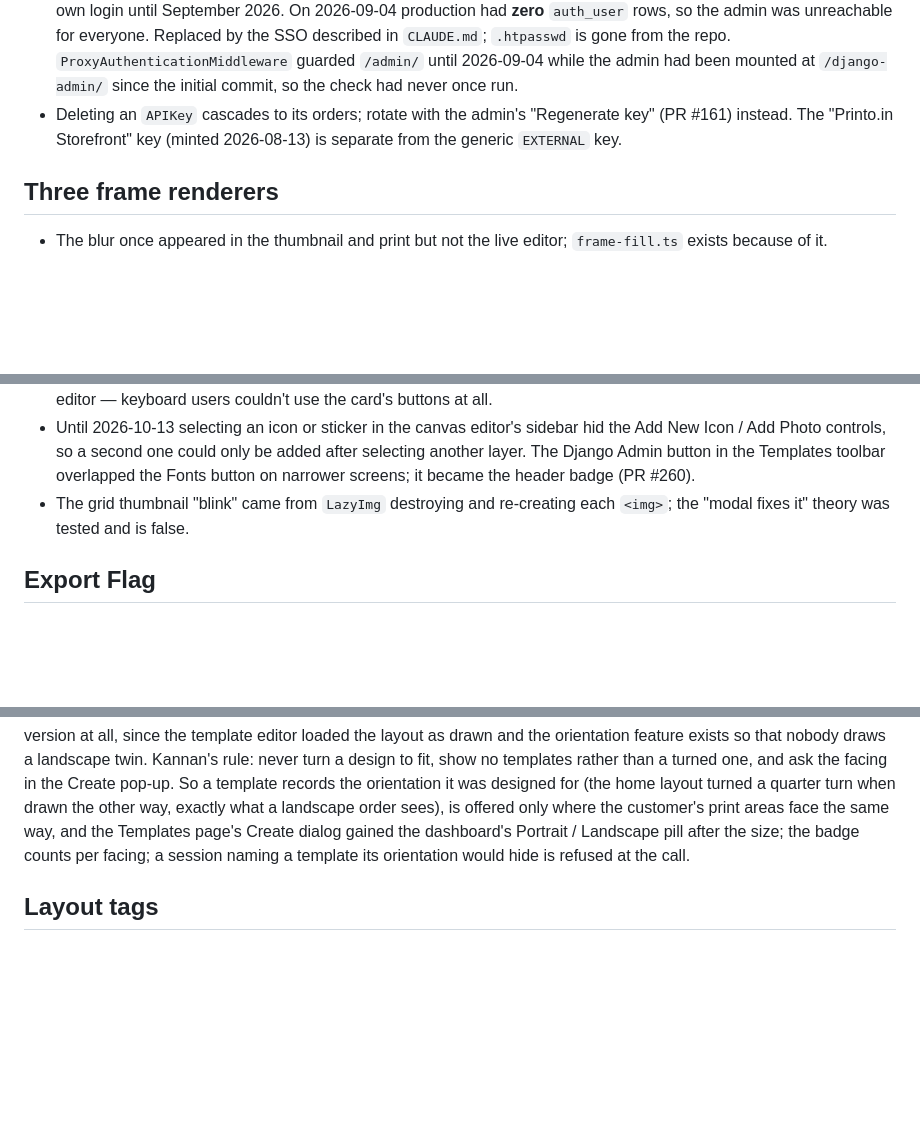
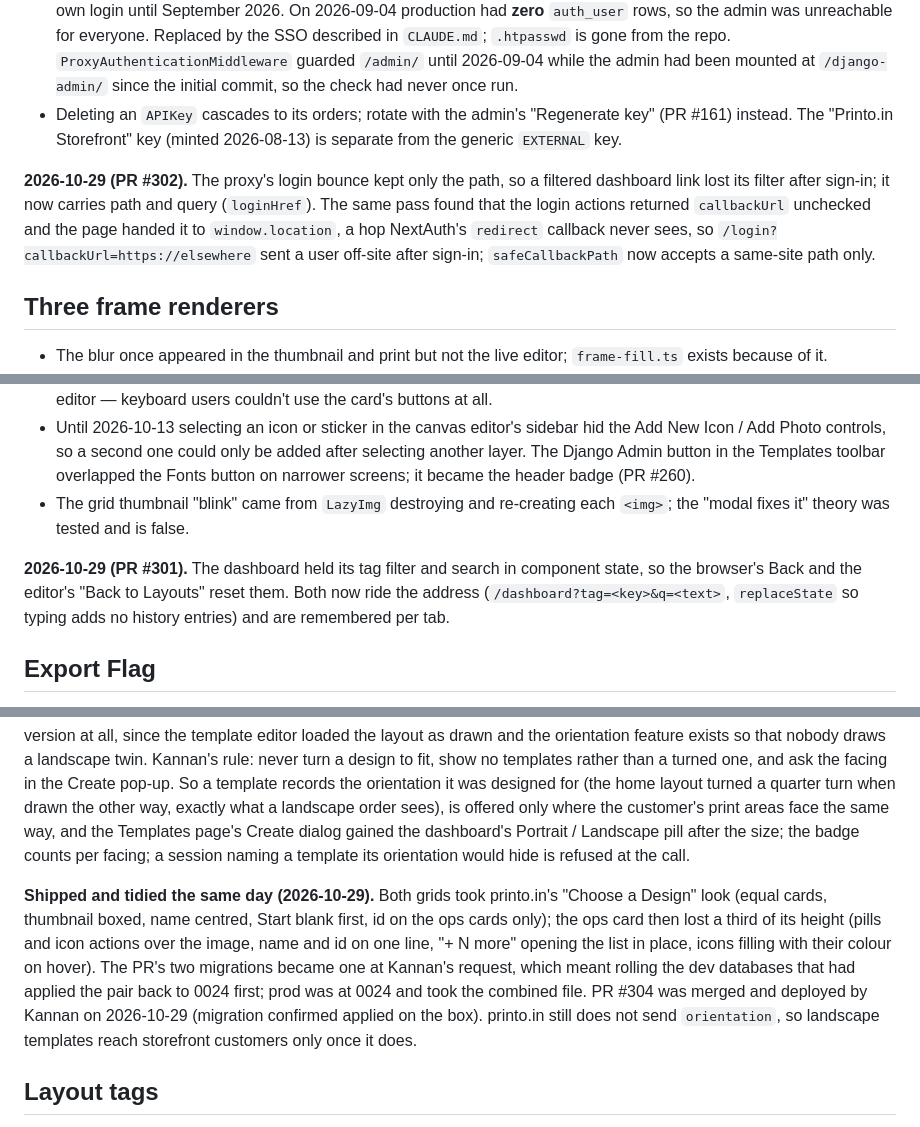
Before and after one commit to printo/product-editor, a Markdown page: docs/HISTORY.md, 3 parts joined by grey strips. GitHub-like rendering; blank space fills up the shorter version.

```diff
--- a/docs/HISTORY.md
+++ b/docs/HISTORY.md
@@ -140,6 +140,8 @@ Verified against a real 24 MP iOS 18 gain-map photo: the server decode matched m
 - **Django admin:** gated by nginx basic auth (`proxy/nginx/.htpasswd`, rotated off the default 2026-08-13) plus Django's own login until September 2026. On 2026-09-04 production had **zero** `auth_user` rows, so the admin was unreachable for everyone. Replaced by the SSO described in `CLAUDE.md`; `.htpasswd` is gone from the repo. `ProxyAuthenticationMiddleware` guarded `/admin/` until 2026-09-04 while the admin had been mounted at `/django-admin/` since the initial commit, so the check had never once run.
 - Deleting an `APIKey` cascades to its orders; rotate with the admin's "Regenerate key" (PR #161) instead. The "Printo.in Storefront" key (minted 2026-08-13) is separate from the generic `EXTERNAL` key.
 
+**2026-10-29 (PR #302).** The proxy's login bounce kept only the path, so a filtered dashboard link lost its filter after sign-in; it now carries path and query (`loginHref`). The same pass found that the login actions returned `callbackUrl` unchecked and the page handed it to `window.location`, a hop NextAuth's `redirect` callback never sees, so `/login?callbackUrl=https://elsewhere` sent a user off-site after sign-in; `safeCallbackPath` now accepts a same-site path only.
+
 ## Three frame renderers
 
 - The blur once appeared in the thumbnail and print but not the live editor; `frame-fill.ts` exists because of it.
@@ -154,6 +156,8 @@ Verified against a real 24 MP iOS 18 gain-map photo: the server decode matched m
 - Until 2026-10-07 none of the editor dialogs had `dialog`/`alertdialog` roles or focus management, and a key pressed on a button inside a canvas card was caught by the card, which cancelled the button's click and opened the canvas editor — keyboard users couldn't use the card's buttons at all.
 - Until 2026-10-13 selecting an icon or sticker in the canvas editor's sidebar hid the Add New Icon / Add Photo controls, so a second one could only be added after selecting another layer. The Django Admin button in the Templates toolbar overlapped the Fonts button on narrower screens; it became the header badge (PR #260).
 - The grid thumbnail "blink" came from `LazyImg` destroying and re-creating each `<img>`; the "modal fixes it" theory was tested and is false.
+
+**2026-10-29 (PR #301).** The dashboard held its tag filter and search in component state, so the browser's Back and the editor's "Back to Layouts" reset them. Both now ride the address (`/dashboard?tag=<key>&q=<text>`, `replaceState` so typing adds no history entries) and are remembered per tab.
 
 ## Export Flag
 
@@ -177,6 +181,8 @@ Shipped in PR #259 on 2026-10-13 (prerequisite PR #258), deployed to prod at `79
 
 **A template faces one way (2026-10-29).** Kannan asked what happens when a customer orders a size in the other orientation. Checked in the branch: two separately drawn layouts were two sizes to the template system (fine), but one layout served turned (printo.in's `orientation`, or the dashboard card set to Landscape) hid every template with no message, the dashboard card still said "2 Templates" with Landscape chosen, and nothing let ops make a landscape version at all, since the template editor loaded the layout as drawn and the orientation feature exists so that nobody draws a landscape twin. Kannan's rule: never turn a design to fit, show no templates rather than a turned one, and ask the facing in the Create pop-up. So a template records the orientation it was designed for (the home layout turned a quarter turn when drawn the other way, exactly what a landscape order sees), is offered only where the customer's print areas face the same way, and the Templates page's Create dialog gained the dashboard's Portrait / Landscape pill after the size; the badge counts per facing; a session naming a template its orientation would hide is refused at the call.
 
+**Shipped and tidied the same day (2026-10-29).** Both grids took printo.in's "Choose a Design" look (equal cards, thumbnail boxed, name centred, Start blank first, id on the ops cards only); the ops card then lost a third of its height (pills and icon actions over the image, name and id on one line, "+ N more" opening the list in place, icons filling with their colour on hover). The PR's two migrations became one at Kannan's request, which meant rolling the dev databases that had applied the pair back to 0024 first; prod was at 0024 and took the combined file. PR #304 was merged and deployed by Kannan on 2026-10-29 (migration confirmed applied on the box). printo.in still does not send `orientation`, so landscape templates reach storefront customers only once it does.
+
 ## Layout tags
 
 Until 2026-10-25 the nine tags were a hard-coded list in `lib/product-tags.ts`, a layout stored the tag *names*, and only the generic editor had a field (one "Primary Tag"). The calendar editor rebuilt the whole definition on save and silently dropped any tag; the book editor had no field. The CMS team asked to create their own tags; keys were introduced so a rename never disconnects a layout, and `tags` kept returning names because printo.in's API key can read the layout list and nobody could confirm whether their storefront uses it.
```
Also changed, not shown: other parts of docs/HISTORY.md (+2 -0 lines), CLAUDE.md (+8 -4 lines).
